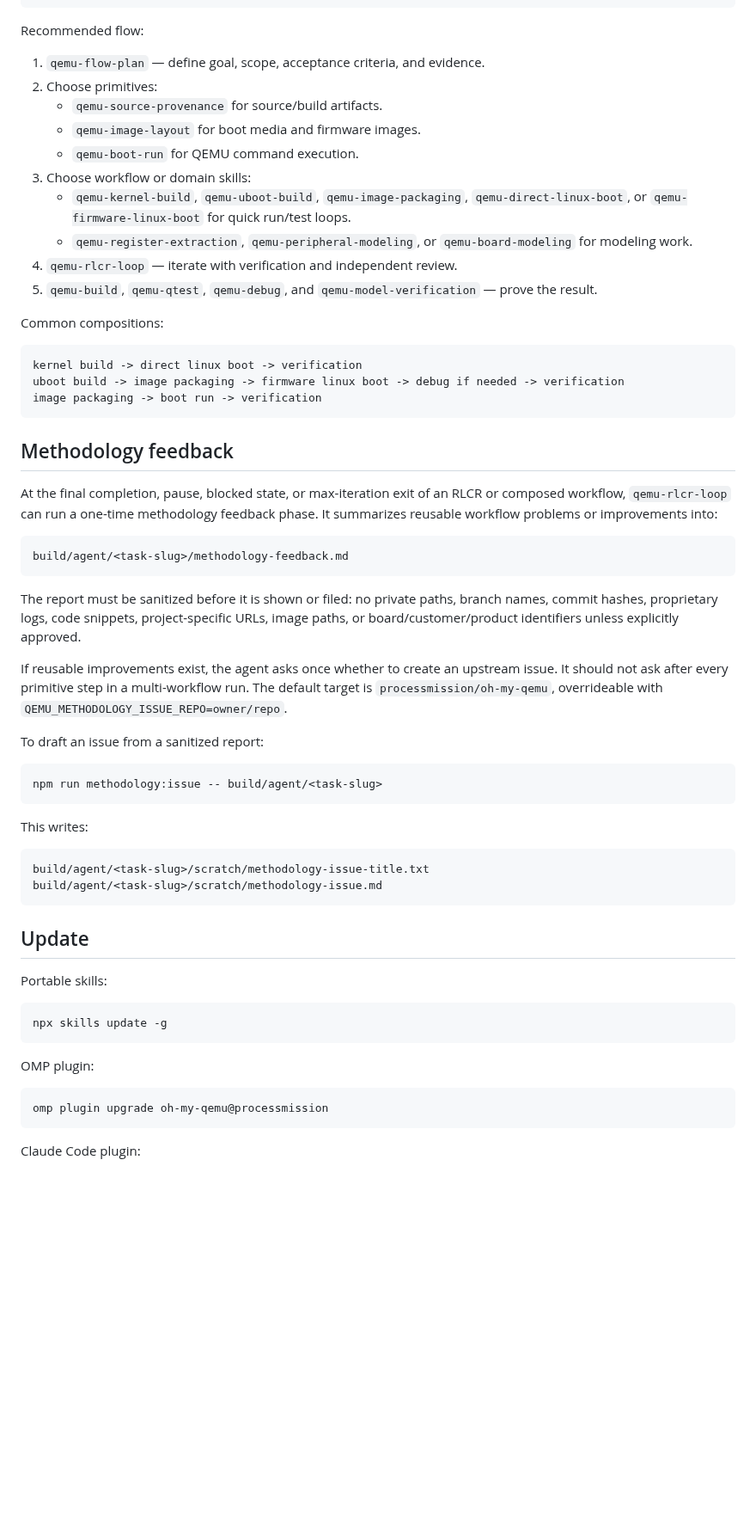
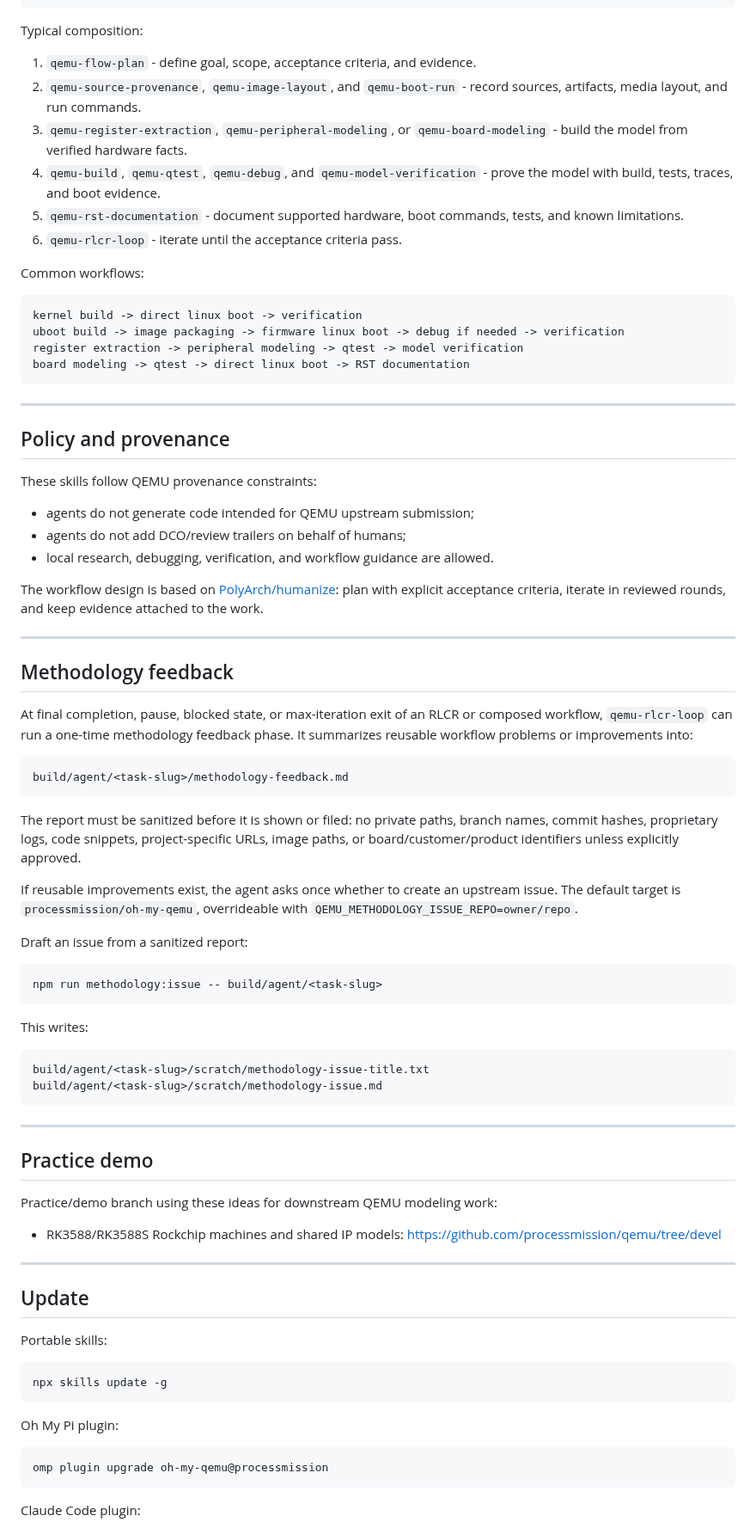
Before and after one commit to processmission/oh-my-qemu, a Markdown page: README.md, the part around one of its changes. Shown at 86% size. Rendered like a GitHub page; blank space fills up the shorter version.

````diff
--- a/README.md
+++ b/README.md
@@ -221,40 +276,65 @@ build/agent/k230-uart-model/
   rlcr/
 ```
 
-Recommended flow:
+Typical composition:
 
-1. `qemu-flow-plan` — define goal, scope, acceptance criteria, and evidence.
-2. Choose primitives:
-   - `qemu-source-provenance` for source/build artifacts.
-   - `qemu-image-layout` for boot media and firmware images.
-   - `qemu-boot-run` for QEMU command execution.
-3. Choose workflow or domain skills:
-   - `qemu-kernel-build`, `qemu-uboot-build`, `qemu-image-packaging`, `qemu-direct-linux-boot`, or `qemu-firmware-linux-boot` for quick run/test loops.
-   - `qemu-register-extraction`, `qemu-peripheral-modeling`, or `qemu-board-modeling` for modeling work.
-4. `qemu-rlcr-loop` — iterate with verification and independent review.
-5. `qemu-build`, `qemu-qtest`, `qemu-debug`, and `qemu-model-verification` — prove the result.
+1. `qemu-flow-plan` - define goal, scope, acceptance criteria, and evidence.
+2. `qemu-source-provenance`, `qemu-image-layout`, and `qemu-boot-run` - record
+   sources, artifacts, media layout, and run commands.
+3. `qemu-register-extraction`, `qemu-peripheral-modeling`, or
+   `qemu-board-modeling` - build the model from verified hardware facts.
+4. `qemu-build`, `qemu-qtest`, `qemu-debug`, and `qemu-model-verification` -
+   prove the model with build, tests, traces, and boot evidence.
+5. `qemu-rst-documentation` - document supported hardware, boot commands, tests,
+   and known limitations.
+6. `qemu-rlcr-loop` - iterate until the acceptance criteria pass.
 
-Common compositions:
+Common workflows:
 
 ```text
 kernel build -> direct linux boot -> verification
 uboot build -> image packaging -> firmware linux boot -> debug if needed -> verification
-image packaging -> boot run -> verification
+register extraction -> peripheral modeling -> qtest -> model verification
+board modeling -> qtest -> direct linux boot -> RST documentation
 ```
+
+---
+
+## Policy and provenance
+
+These skills follow QEMU provenance constraints:
+
+- agents do not generate code intended for QEMU upstream submission;
+- agents do not add DCO/review trailers on behalf of humans;
+- local research, debugging, verification, and workflow guidance are allowed.
+
+The workflow design is based on
+[PolyArch/humanize](https://github.com/PolyArch/humanize): plan with explicit
+acceptance criteria, iterate in reviewed rounds, and keep evidence attached to
+the work.
+
+---
 
 ## Methodology feedback
 
-At the final completion, pause, blocked state, or max-iteration exit of an RLCR or composed workflow, `qemu-rlcr-loop` can run a one-time methodology feedback phase. It summarizes reusable workflow problems or improvements into:
+At final completion, pause, blocked state, or max-iteration exit of an RLCR or
+composed workflow, `qemu-rlcr-loop` can run a one-time methodology feedback
+phase. It summarizes reusable workflow problems or improvements into:
 
 ```text
 build/agent/<task-slug>/methodology-feedback.md
 ```
 
-The report must be sanitized before it is shown or filed: no private paths, branch names, commit hashes, proprietary logs, code snippets, project-specific URLs, image paths, or board/customer/product identifiers unless explicitly approved.
+The report must be sanitized before it is shown or filed: no private paths,
+branch names, commit hashes, proprietary logs, code snippets, project-specific
+URLs, image paths, or board/customer/product identifiers unless explicitly
+approved.
 
-If reusable improvements exist, the agent asks once whether to create an upstream issue. It should not ask after every primitive step in a multi-workflow run. The default target is `processmission/oh-my-qemu`, overrideable with `QEMU_METHODOLOGY_ISSUE_REPO=owner/repo`.
+If reusable improvements exist, the agent asks once whether to create an
+upstream issue. The default target is `processmission/oh-my-qemu`, overrideable
+with `QEMU_METHODOLOGY_ISSUE_REPO=owner/repo`.
 
-To draft an issue from a sanitized report:
+Draft an issue from a sanitized report:
 
 ```bash
 npm run methodology:issue -- build/agent/<task-slug>
@@ -267,6 +347,17 @@ build/agent/<task-slug>/scratch/methodology-issue-title.txt
 build/agent/<task-slug>/scratch/methodology-issue.md
 ```
 
+---
+
+## Practice demo
+
+Practice/demo branch using these ideas for downstream QEMU modeling work:
+
+- RK3588/RK3588S Rockchip machines and shared IP models:
+  https://github.com/processmission/qemu/tree/devel
+
+---
+
 ## Update
 
 Portable skills:
@@ -275,7 +366,7 @@ Portable skills:
 npx skills update -g
 ```
 
-OMP plugin:
+Oh My Pi plugin:
 
 ```bash
 omp plugin upgrade oh-my-qemu@processmission
````
Also changed, not shown: other parts of README.md (+145 -87 lines).
